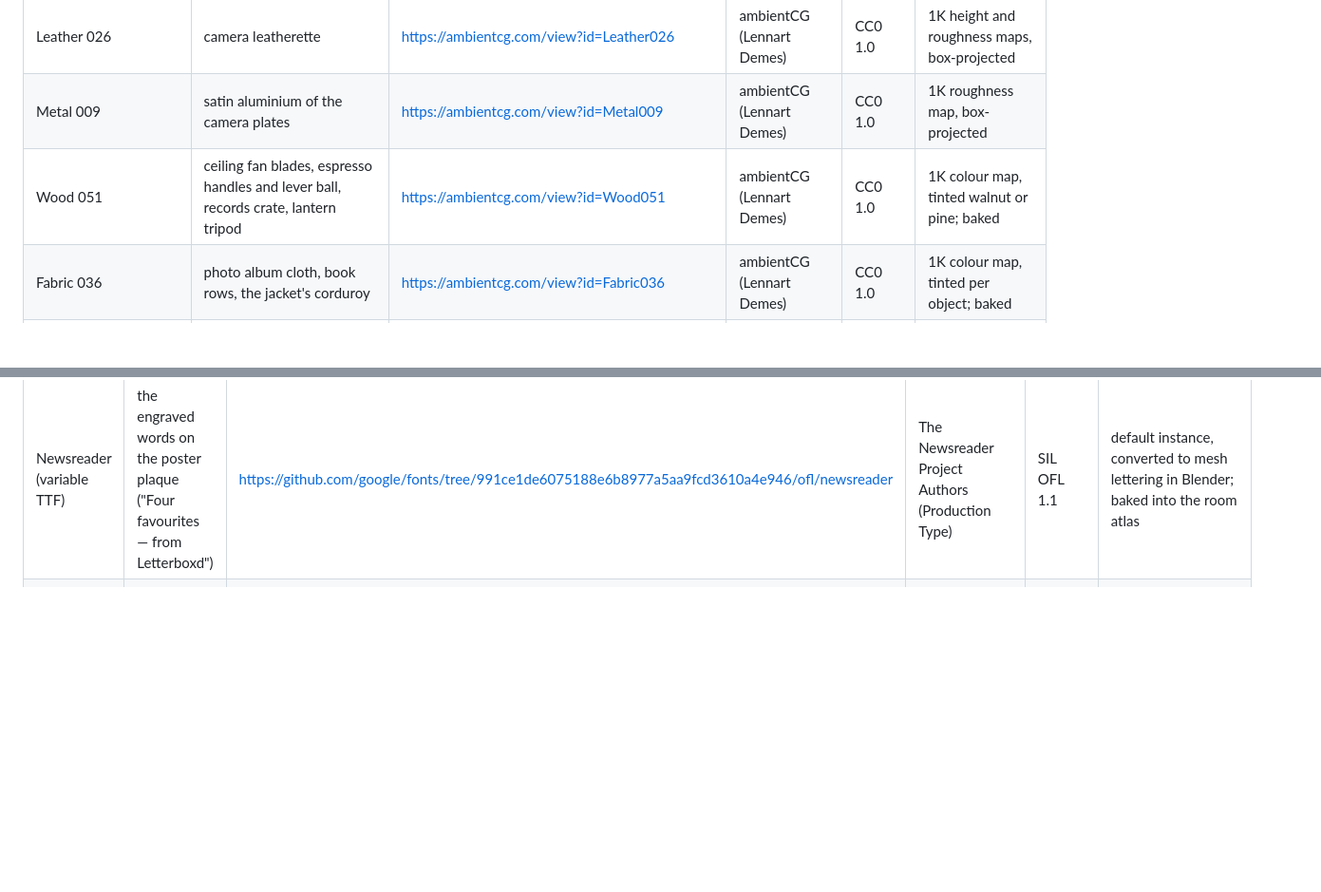
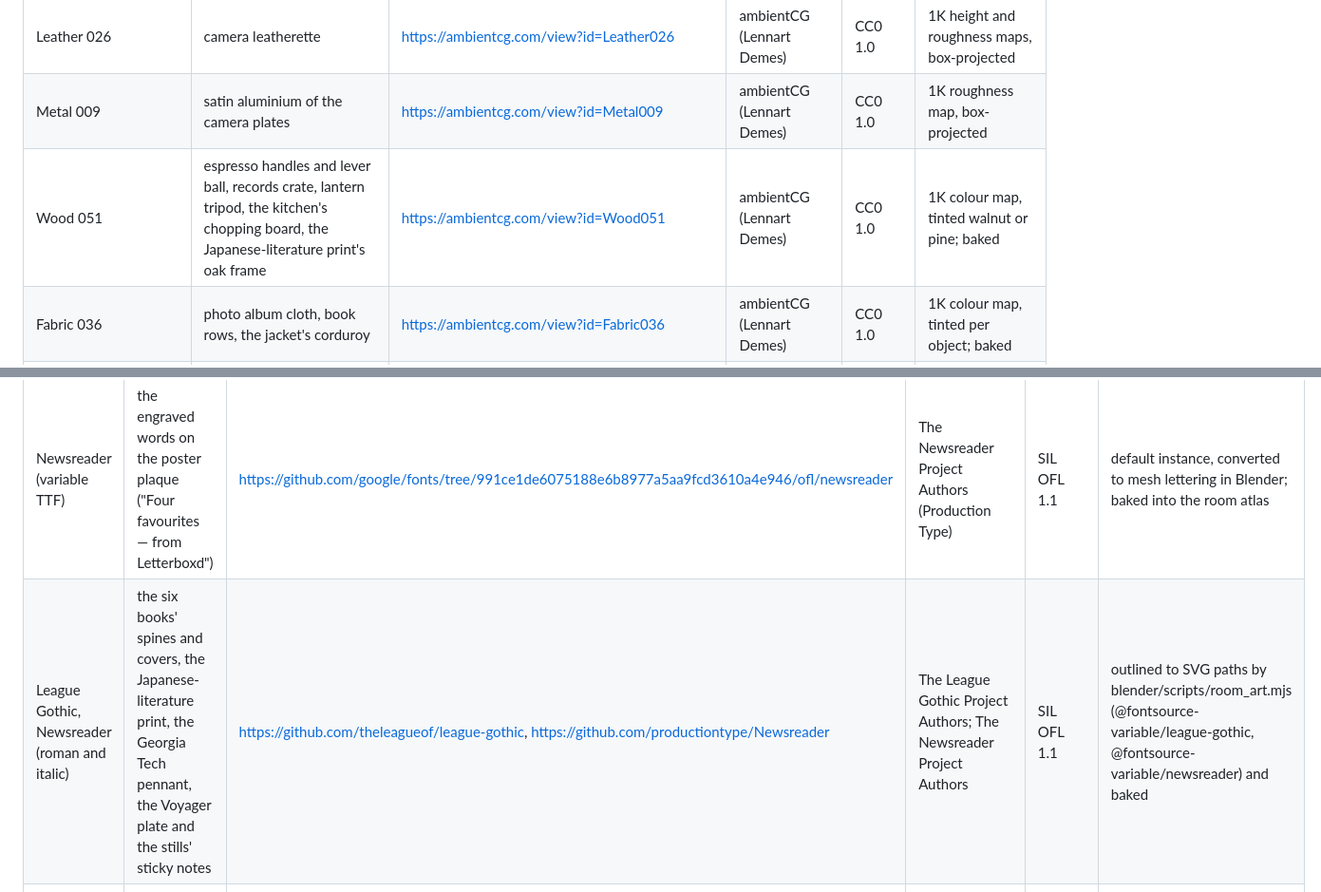
Before and after one commit to saahilsanganeriya/portfolio-website, a Markdown page: blender/ASSETS.md, 2 parts joined by grey strips. Shown at 95% size. Rendered like a GitHub page; blank space fills up the shorter version.

```diff
--- a/blender/ASSETS.md
+++ b/blender/ASSETS.md
@@ -51,7 +53,7 @@ permission), heavily edited. Ideas from Alana Goyal's site (MIT). See NOTICE.
 | Fabric 036 | book cloth of `books_stack` | https://ambientcg.com/view?id=Fabric036 | ambientCG (Lennart Demes) | CC0 1.0 | 1K colour and height maps, tinted per book |
 | Leather 026 | camera leatherette | https://ambientcg.com/view?id=Leather026 | ambientCG (Lennart Demes) | CC0 1.0 | 1K height and roughness maps, box-projected |
 | Metal 009 | satin aluminium of the camera plates | https://ambientcg.com/view?id=Metal009 | ambientCG (Lennart Demes) | CC0 1.0 | 1K roughness map, box-projected |
-| Wood 051 | ceiling fan blades, espresso handles and lever ball, records crate, lantern tripod | https://ambientcg.com/view?id=Wood051 | ambientCG (Lennart Demes) | CC0 1.0 | 1K colour map, tinted walnut or pine; baked |
+| Wood 051 | espresso handles and lever ball, records crate, lantern tripod, the kitchen's chopping board, the Japanese-literature print's oak frame | https://ambientcg.com/view?id=Wood051 | ambientCG (Lennart Demes) | CC0 1.0 | 1K colour map, tinted walnut or pine; baked |
 | Fabric 036 | photo album cloth, book rows, the jacket's corduroy | https://ambientcg.com/view?id=Fabric036 | ambientCG (Lennart Demes) | CC0 1.0 | 1K colour map, tinted per object; baked |
 | Paper 001 | LP sleeves, the lantern's paper | https://ambientcg.com/view?id=Paper001 | ambientCG (Lennart Demes) | CC0 1.0 | 1K colour map, tinted; baked |
 | Studio Small 09 (HDRI) | lighting of the prop review renders in `blender/renders/props/` only; not shipped, not in the bake | https://polyhaven.com/a/studio_small_09 | Sergej Majboroda (Poly Haven) | CC0 1.0 | 1K, rotated |
@@ -111,6 +114,7 @@ permission), heavily edited. Ideas from Alana Goyal's site (MIT). See NOTICE.
 | Newsreader (italic and roman) | credit lines on the room posters, hand-drawn and drawn at runtime | https://github.com/productiontype/Newsreader | The Newsreader Project Authors (Production Type) | SIL OFL 1.1 | outlined to SVG paths in the poster files, and to the glyph table src/lib/poster-glyphs.ts for runtime posters (@fontsource-variable/newsreader 5.3.0) |
 | IBM Plex Mono SemiBold | the expiry stamp on the Chungking Express poster | https://github.com/IBM/plex | IBM Corp. | SIL OFL 1.1 | outlined to SVG paths in the poster file (@fontsource/ibm-plex-mono 5.3.0) |
 | Newsreader (variable TTF) | the engraved words on the poster plaque ("Four favourites — from Letterboxd") | https://github.com/google/fonts/tree/991ce1de6075188e6b8977a5aa9fcd3610a4e946/ofl/newsreader | The Newsreader Project Authors (Production Type) | SIL OFL 1.1 | default instance, converted to mesh lettering in Blender; baked into the room atlas |
+| League Gothic, Newsreader (roman and italic) | the six books' spines and covers, the Japanese-literature print, the Georgia Tech pennant, the Voyager plate and the stills' sticky notes | https://github.com/theleagueof/league-gothic, https://github.com/productiontype/Newsreader | The League Gothic Project Authors; The Newsreader Project Authors | SIL OFL 1.1 | outlined to SVG paths by blender/scripts/room_art.mjs (@fontsource-variable/league-gothic, @fontsource-variable/newsreader) and baked |
 | Pixel Operator (Regular, Bold) | SaahilOS window chrome, icons and menus | https://www.dafont.com/pixel-operator.font | Jayvee Enaguas (HarvettFox96) | CC0 1.0 | subset to Latin and Latin-1, converted to WOFF2 (version 2018.10.04) |
 | Gochi Hand | his handwriting in the room: the phrases on the sticky notes and the marker captions on the Instax prints, each glyph turned, lifted and sized a little at random so nothing reads as typed | https://github.com/huertatipografica/gochi-hand | Huerta Tipográfica (HT Fonts) | SIL OFL 1.1 | none; the Latin WOFF2 subset from Fontsource (@fontsource/gochi-hand 5.3.0), loaded with the room |
 
```
Also changed, not shown: other parts of blender/ASSETS.md (+11 -8 lines).
